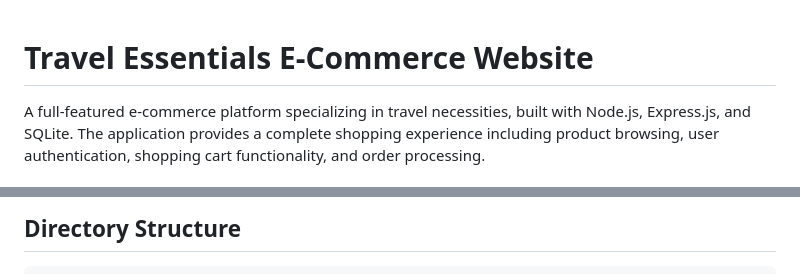
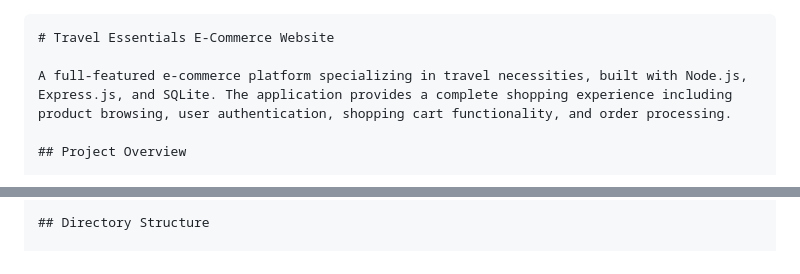
Before and after one commit to ianayala01/term-project-CSC317, a Markdown page: README.md, 2 parts joined by grey strips. Drawn GitHub-style.

````diff
--- a/README.md
+++ b/README.md
@@ -1,3 +1,4 @@
+```plaintext
 # Travel Essentials E-Commerce Website
 
 A full-featured e-commerce platform specializing in travel necessities, built with Node.js, Express.js, and SQLite. The application provides a complete shopping experience including product browsing, user authentication, shopping cart functionality, and order processing.
@@ -26,7 +27,7 @@ Travel Essentials is a responsive web application that allows users to browse an
 - **State Management**: Local storage for guest users, database for authenticated users
 
 ## Directory Structure
-```plaintext
+
 travel-essentials/
 ├── app.js                     # Main application entry point
 ├── data/
````
